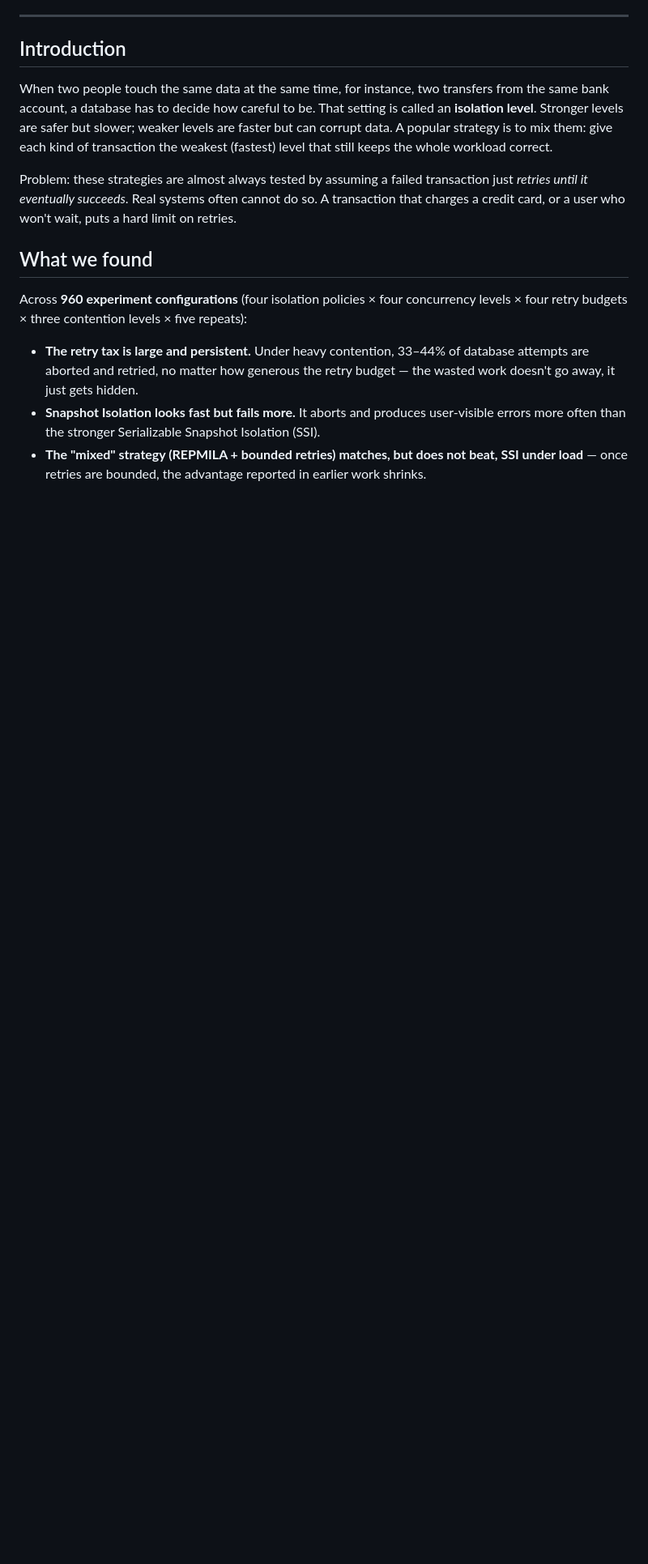
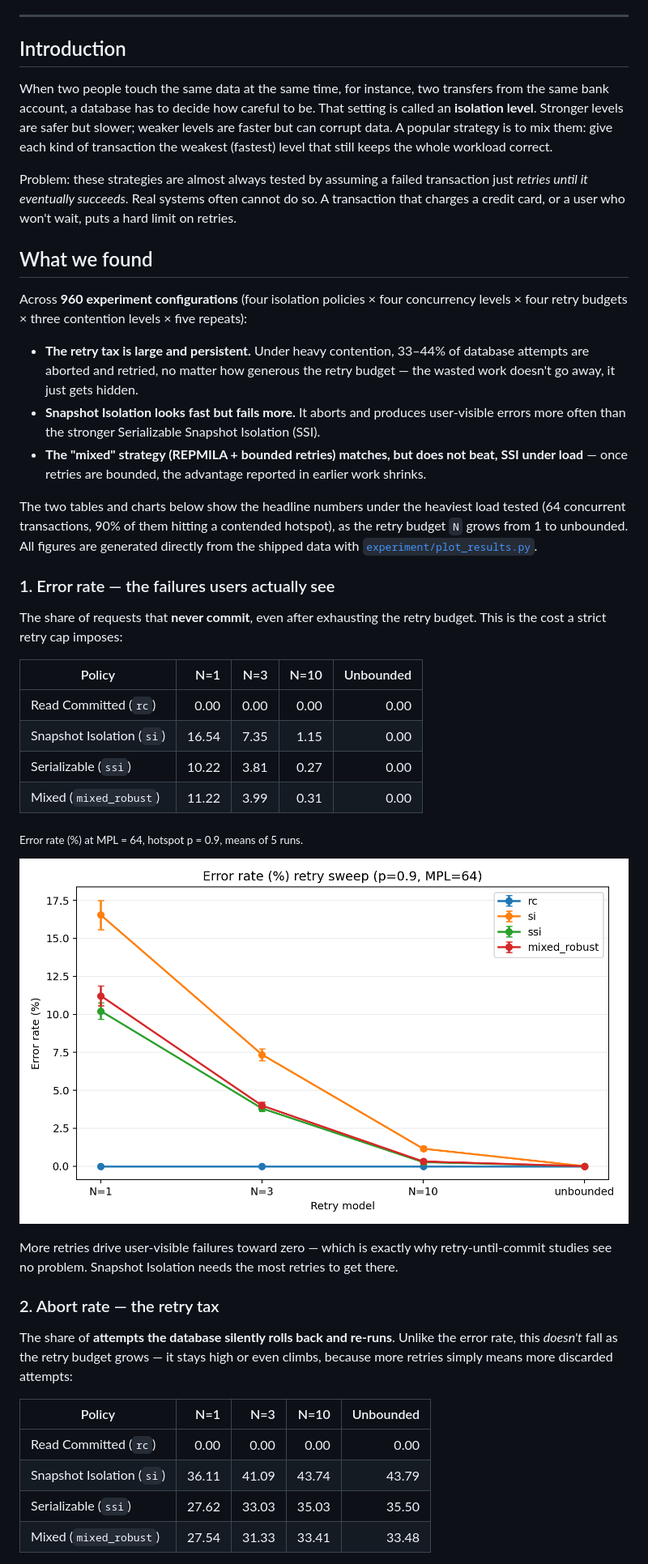
Before and after one commit to ZhangO999/retry-tax-bench, a Markdown page: README.md, the part around one of its changes. Shown at 81% size. Drawn GitHub-style; pictures changed too: results/main/figures/retry_sweep_error_rate_pct_p0p9_mpl64.png (added); blank space fills up the shorter version.

Commit message:
README: add error-rate and abort-rate result tables and charts Add a detailed results section to the README under the heaviest load tested (MPL=64, hotspot p=0.9): - Error-rate table (user-visible failures) across retry budgets N=1..unbounded. - Abort-rate table (the retry tax) across the same budgets, showing 33-44% of   attempts discarded even at unbounded retries. - Two charts generated from the shipped data via experiment/plot_results.py. - A note on why Read Committed shows 0% (it never raises serialization errors). Also commit the regenerated aggregate.csv (means + 95% CIs) the charts derive from.

```diff
--- a/README.md
+++ b/README.md
@@ -38,3 +38,42 @@ concurrency levels × four retry budgets × three contention levels × five repe
   Isolation (SSI).
 - **The "mixed" strategy (REPMILA + bounded retries) matches, but does not beat, SSI under load** — once
   retries are bounded, the advantage reported in earlier work shrinks.
+
+The two tables and charts below show the headline numbers under the heaviest load
+tested (64 concurrent transactions, 90% of them hitting a contended hotspot), as
+the retry budget `N` grows from 1 to unbounded. All figures are generated directly
+from the shipped data with [`experiment/plot_results.py`](experiment/plot_results.py).
+
+### 1. Error rate — the failures users actually see
+
+The share of requests that **never commit**, even after exhausting the retry
+budget. This is the cost a strict retry cap imposes:
+
+| Policy | N=1 | N=3 | N=10 | Unbounded |
+|--------|----:|----:|-----:|----------:|
+| Read Committed (`rc`)      |  0.00 | 0.00 | 0.00 | 0.00 |
+| Snapshot Isolation (`si`)  | 16.54 | 7.35 | 1.15 | 0.00 |
+| Serializable (`ssi`)       | 10.22 | 3.81 | 0.27 | 0.00 |
+| Mixed (`mixed_robust`)     | 11.22 | 3.99 | 0.31 | 0.00 |
+
+<sub>Error rate (%) at MPL = 64, hotspot p = 0.9, means of 5 runs.</sub>
+
+![Error rate vs retry budget](results/main/figures/retry_sweep_error_rate_pct_p0p9_mpl64.png)
+
+More retries drive user-visible failures toward zero — which is exactly why
+retry-until-commit studies see no problem. Snapshot Isolation needs the most
+retries to get there.
+
+### 2. Abort rate — the retry tax
+
+The share of **attempts the database silently rolls back and re-runs**. Unlike the
+error rate, this *doesn't* fall as the retry budget grows — it stays high or even
+climbs, because more retries simply means more discarded attempts:
+
+| Policy | N=1 | N=3 | N=10 | Unbounded |
+|--------|----:|----:|-----:|----------:|
+| Read Committed (`rc`)      |  0.00 |  0.00 |  0.00 |  0.00 |
+| Snapshot Isolation (`si`)  | 36.11 | 41.09 | 43.74 | 43.79 |
+| Serializable (`ssi`)       | 27.62 | 33.03 | 35.03 | 35.50 |
+| Mixed (`mixed_robust`)     | 27.54 | 31.33 | 33.41 | 33.48 |
+
```
Also changed, not shown: other parts of README.md (+12 -0 lines), results/main/figures/retry_sweep_abort_rate_pct_p0p9_mpl64.png (added), 1 other file.
